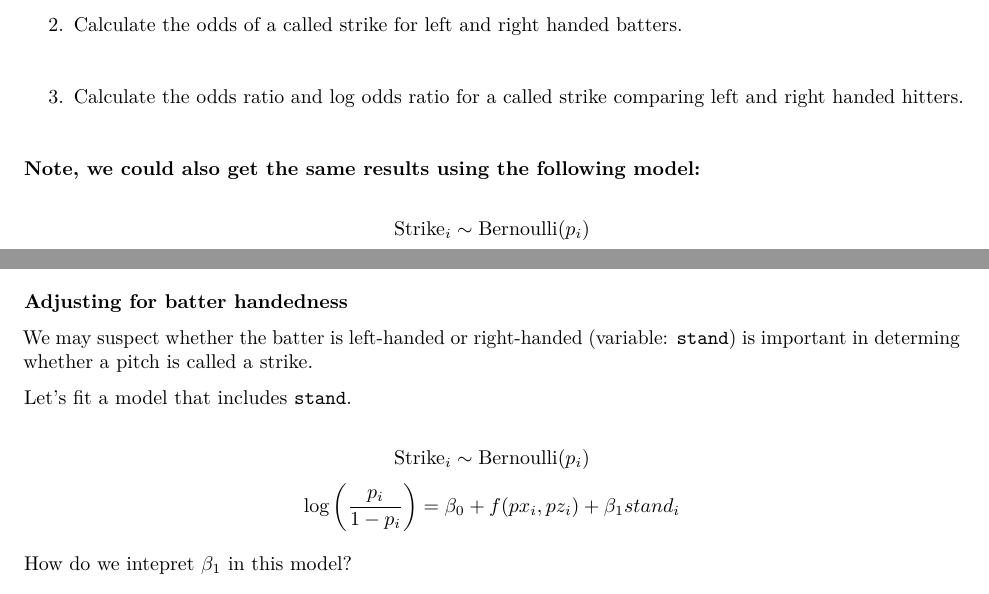
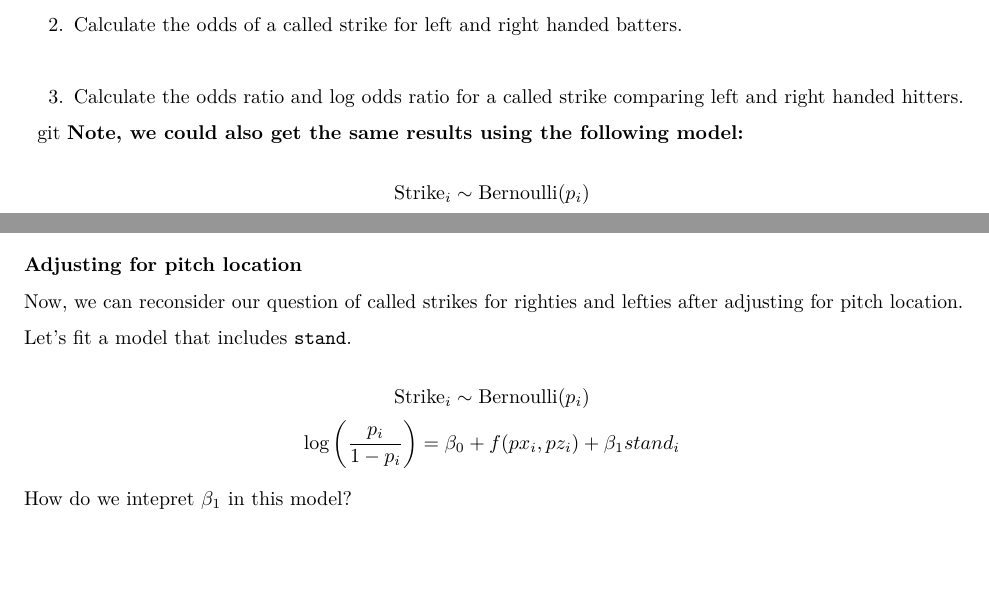
Before and after one commit to kfcaby/MA388_Sabermetrics, an R Markdown document (Lesson_15_Boardsheet (Version 2).Rmd): two parts of pages 2 and 4 of 6, joined at a grey line, cut so that both start at the same text, the shorter picture padded with empty space. Rendered offline with R 4.5, knitr and Pandoc, then LaTeX, with nearby package versions; some code elsewhere in the file could not run offline.

Commit message:
late changes

````diff
--- a/Lesson_15_Boardsheet (Version 2).Rmd
+++ b/Lesson_15_Boardsheet (Version 2).Rmd
@@ -56,7 +56,7 @@ kable(results)
 3. Calculate the odds ratio and log odds ratio for a called strike comparing left and right handed hitters.
 
 &nbsp;
-
+git
 \textbf{Note, we could also get the same results using the following model:}
 
 \[\text{Strike}_i \sim \text{Bernoulli}(p_i)\]
@@ -168,9 +168,9 @@ tile_plot <- k_zone_plot %+% grid_hats +
 tile_plot
 ```
 
-### Adjusting for batter handedness
+### Adjusting for pitch location
 
-We may suspect whether the batter is left-handed or right-handed (variable: \texttt{stand}) is important in determing whether a pitch is called a strike.
+Now, we can reconsider our question of called strikes for righties and lefties after adjusting for pitch location.
 
 Let's fit a model that includes \texttt{stand}.
 
````
Also changed, not shown: Lesson_15_Boardsheet--Version-2-.pdf.
